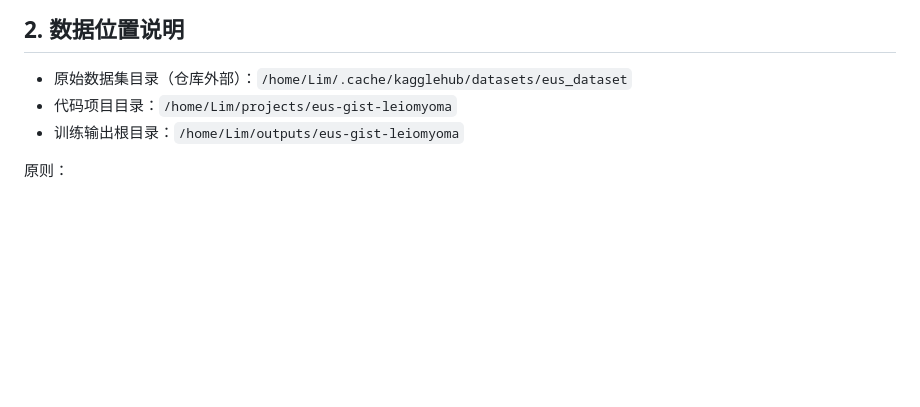
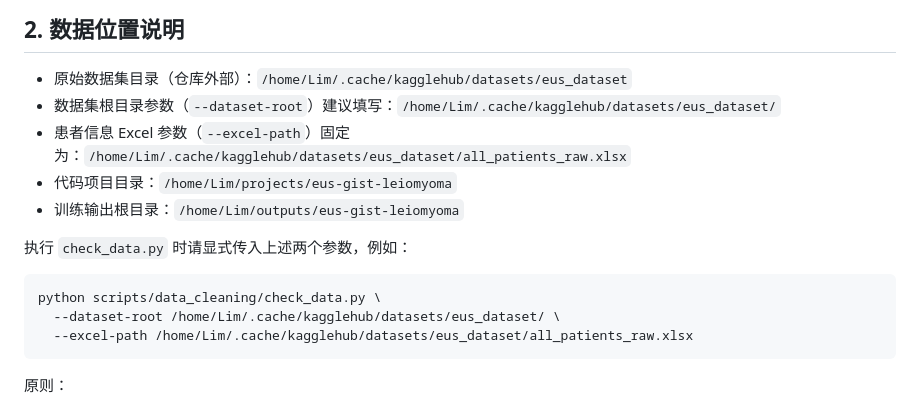
Before and after one commit to CFLIMGQ0/Project4, a Markdown page: DATASETS.md, the part around the change. Drawn GitHub-style; blank space fills up the shorter version.

Commit message:
docs: 补充check_data所需数据路径参数说明 (#10)

````diff
--- a/DATASETS.md
+++ b/DATASETS.md
@@ -16,8 +16,18 @@
 
 ## 2. 数据位置说明
 - 原始数据集目录（仓库外部）：`/home/Lim/.cache/kagglehub/datasets/eus_dataset`
+- 数据集根目录参数（`--dataset-root`）建议填写：`/home/Lim/.cache/kagglehub/datasets/eus_dataset/`
+- 患者信息 Excel 参数（`--excel-path`）固定为：`/home/Lim/.cache/kagglehub/datasets/eus_dataset/all_patients_raw.xlsx`
 - 代码项目目录：`/home/Lim/projects/eus-gist-leiomyoma`
 - 训练输出根目录：`/home/Lim/outputs/eus-gist-leiomyoma`
+
+执行 `check_data.py` 时请显式传入上述两个参数，例如：
+
+```bash
+python scripts/data_cleaning/check_data.py \
+  --dataset-root /home/Lim/.cache/kagglehub/datasets/eus_dataset/ \
+  --excel-path /home/Lim/.cache/kagglehub/datasets/eus_dataset/all_patients_raw.xlsx
+```
 
 原则：
 1. 原始数据不应直接提交到 GitHub 仓库；
````
